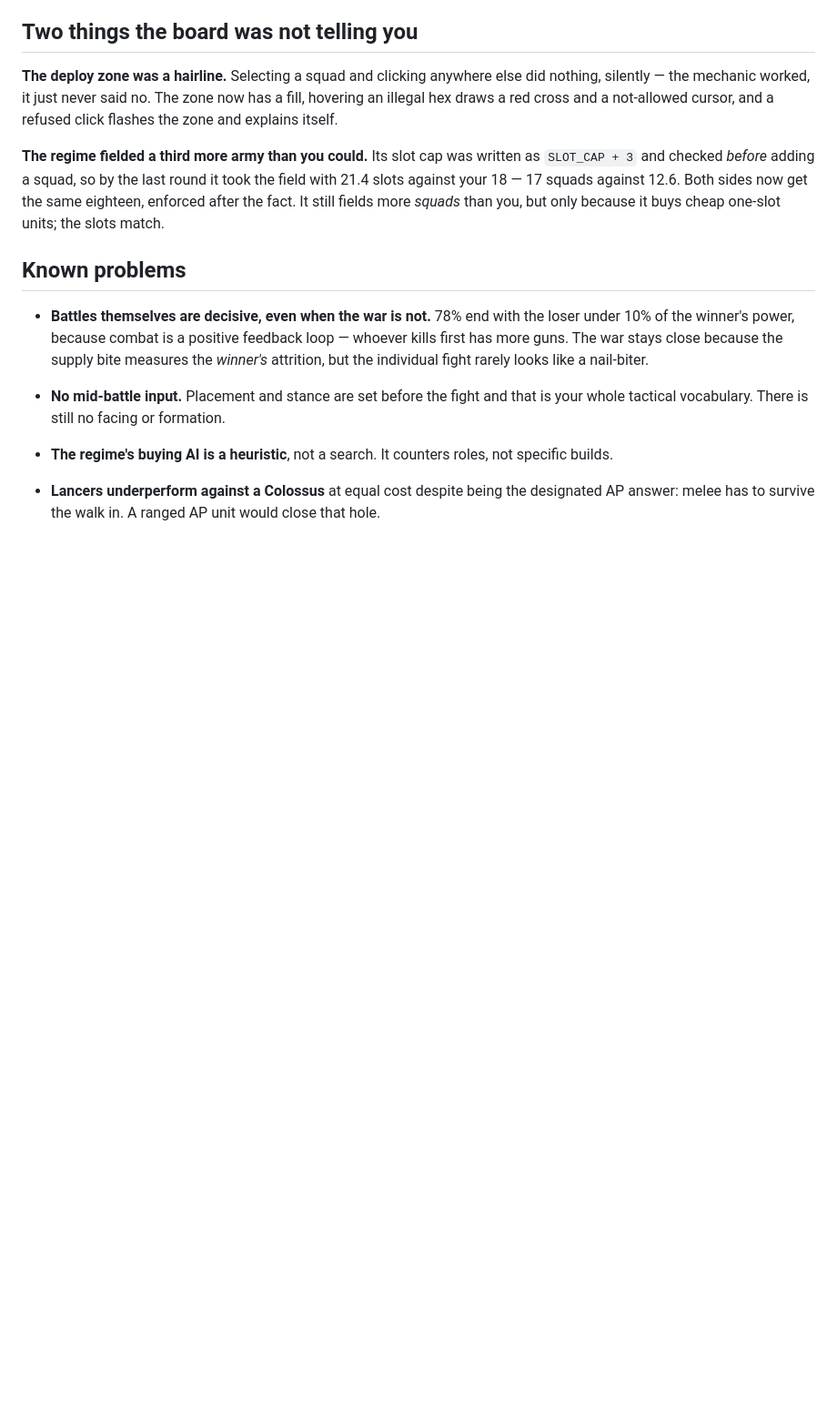
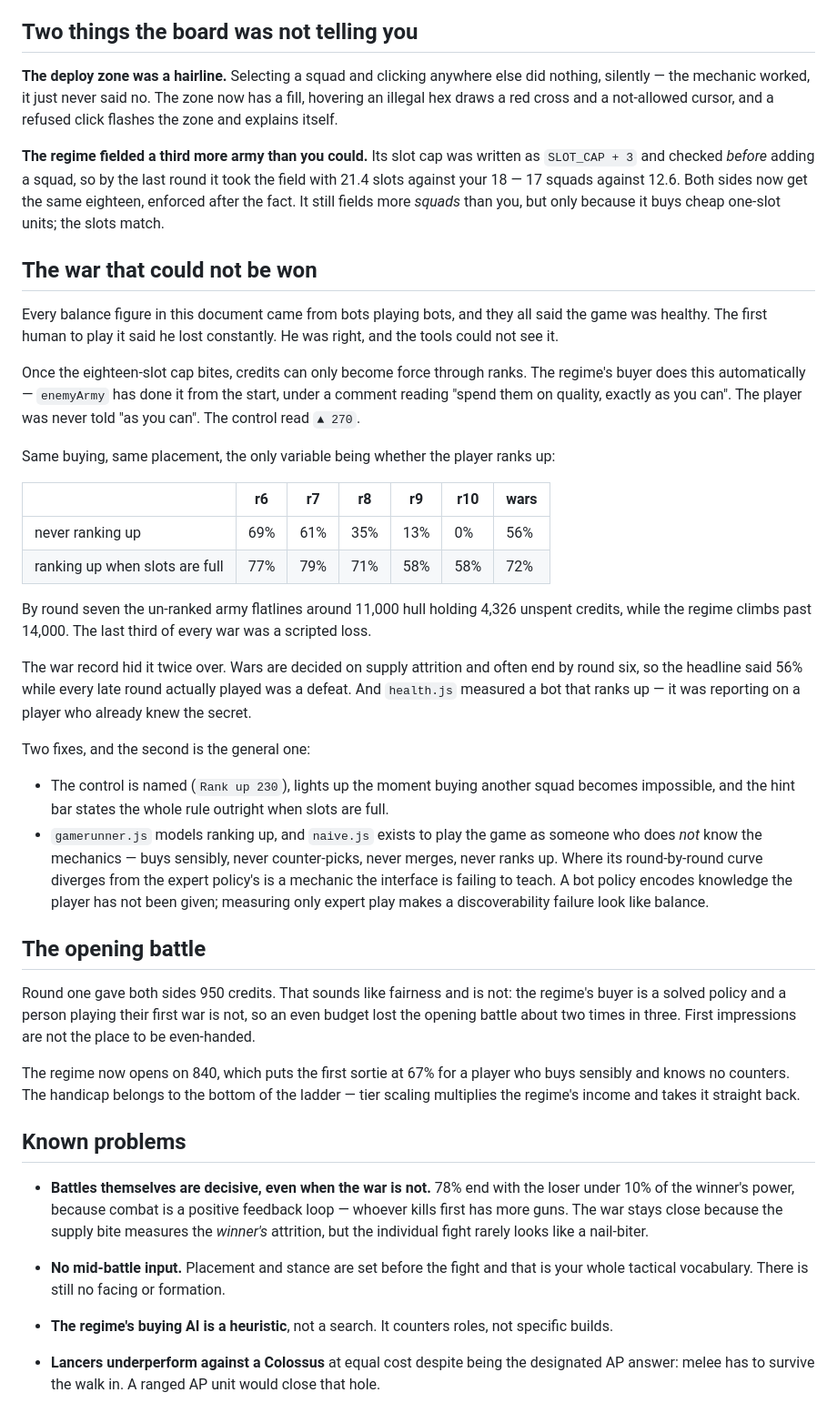
Before and after one commit to GlennMeyer/sortie, a Markdown page: DESIGN.md, the part around the change. Shown at 91% size. Rendered like a GitHub page; blank space fills up the shorter version.

Commit message:
Document the unwinnable late war and the opening handicap
Co-Authored-By: Claude Opus 5 <noreply@anthropic.com>

```diff
--- a/DESIGN.md
+++ b/DESIGN.md
@@ -457,6 +457,51 @@ and checked *before* adding a squad, so by the last round it took the field with
 your 18 — 17 squads against 12.6. Both sides now get the same eighteen, enforced after the fact. It
 still fields more *squads* than you, but only because it buys cheap one-slot units; the slots match.
 
+## The war that could not be won
+
+Every balance figure in this document came from bots playing bots, and they all said the game was
+healthy. The first human to play it said he lost constantly. He was right, and the tools could not
+see it.
+
+Once the eighteen-slot cap bites, credits can only become force through ranks. The regime's buyer
+does this automatically — `enemyArmy` has done it from the start, under a comment reading "spend
+them on quality, exactly as you can". The player was never told "as you can". The control read
+`▲ 270`.
+
+Same buying, same placement, the only variable being whether the player ranks up:
+
+| | r6 | r7 | r8 | r9 | r10 | wars |
+|---|---|---|---|---|---|---|
+| never ranking up | 69% | 61% | 35% | 13% | 0% | 56% |
+| ranking up when slots are full | 77% | 79% | 71% | 58% | 58% | 72% |
+
+By round seven the un-ranked army flatlines around 11,000 hull holding 4,326 unspent credits,
+while the regime climbs past 14,000. The last third of every war was a scripted loss.
+
+The war record hid it twice over. Wars are decided on supply attrition and often end by round six,
+so the headline said 56% while every late round actually played was a defeat. And `health.js`
+measured a bot that ranks up — it was reporting on a player who already knew the secret.
+
+Two fixes, and the second is the general one:
+
+- The control is named (`Rank up 230`), lights up the moment buying another squad becomes
+  impossible, and the hint bar states the whole rule outright when slots are full.
+- `gamerunner.js` models ranking up, and `naive.js` exists to play the game as someone who does
+  *not* know the mechanics — buys sensibly, never counter-picks, never merges, never ranks up.
+  Where its round-by-round curve diverges from the expert policy's is a mechanic the interface is
+  failing to teach. A bot policy encodes knowledge the player has not been given; measuring only
+  expert play makes a discoverability failure look like balance.
+
+## The opening battle
+
+Round one gave both sides 950 credits. That sounds like fairness and is not: the regime's buyer is
+a solved policy and a person playing their first war is not, so an even budget lost the opening
+battle about two times in three. First impressions are not the place to be even-handed.
+
+The regime now opens on 840, which puts the first sortie at 67% for a player who buys sensibly and
+knows no counters. The handicap belongs to the bottom of the ladder — tier scaling multiplies the
+regime's income and takes it straight back.
+
 ## Known problems
 
 - **Battles themselves are decisive, even when the war is not.** 78% end with the loser under 10%
```
